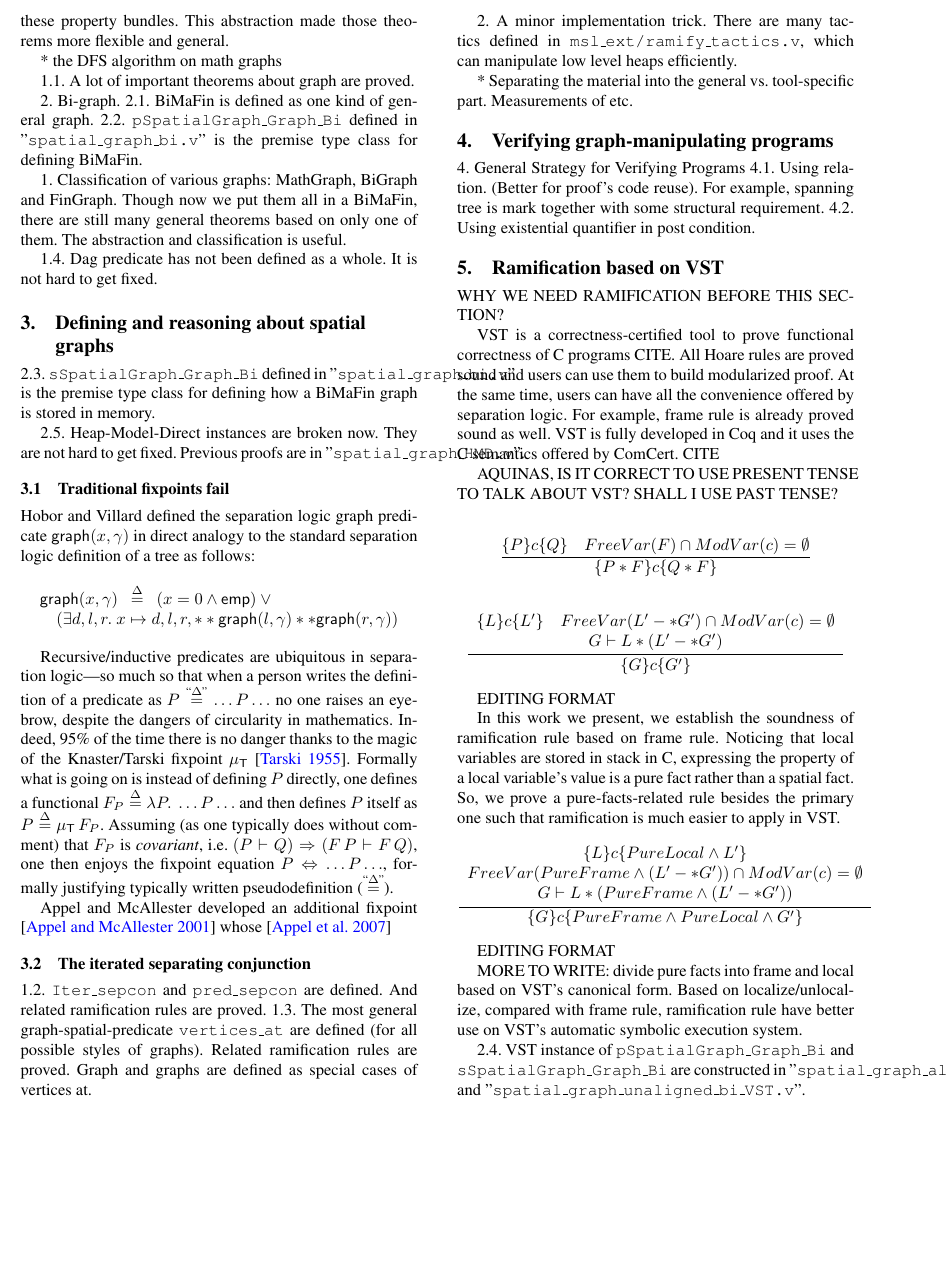
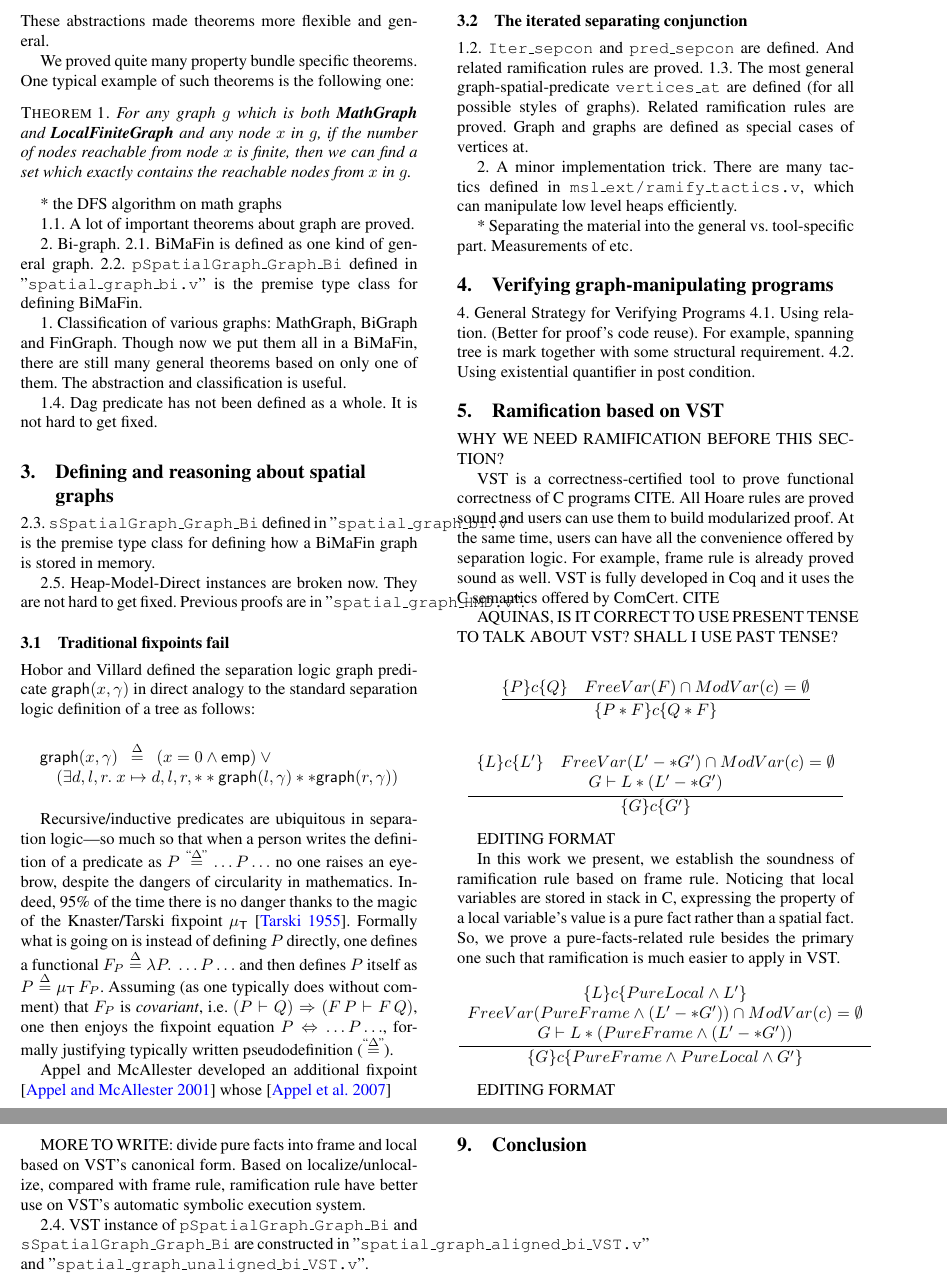
Before and after one commit to CertiGraph/CertiGraph, a LaTeX paper (papers/autoquack/autoquack.tex, which reads papers/autoquack/math_graph.tex): part of page 2 of 4 before the commit and two parts of pages 2 and 3 of 4 after it, the two joined at a grey line, cut so that both start at the same text, the shorter picture padded with empty space. Compiled offline with pdfLaTeX; a missing font is replaced by an installed copy or a similar font.

```diff
--- a/papers/autoquack/math_graph.tex
+++ b/papers/autoquack/math_graph.tex
@@ -20,9 +20,21 @@
 need a spectial node which represents null pointer. In some cases, we
 have to specify a graph in which the outdegree of each nodes is 2. All
 these additional properties are abstracted as different property
-bundles. We proved quite many theorems for these property
-bundles. This abstraction made those theorems more flexible and
+bundles. We defined \textbf{LocalFiniteGraph}, \textbf{MathGraph}
+and \textbf{BiGraph} for the three requirements above
+respectively. These abstractions made theorems more flexible and
 general.
+
+We proved quite many property bundle specific theorems. One typical
+example of such theorems is the following one:
+\newtheorem{mythm}{Theorem}
+\begin{mythm}
+For any graph $g$ which is both \textbf{MathGraph}
+and \textbf{LocalFiniteGraph} and any node $x$ in $g$, if the number
+of nodes reachable from node $x$ is finite, then we can find a set
+which exactly contains the reachable nodes from $x$ in $g$.
+\end{mythm}
+
 
 * the DFS algorithm on math graphs
 
```
Also changed, not shown: papers/autoquack/math_graph.tex (2 more changed lines), 3 other files.
